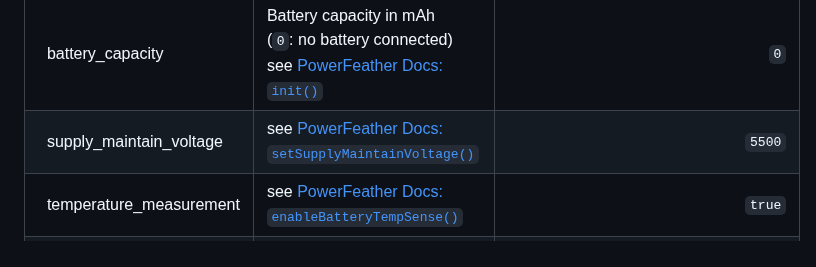
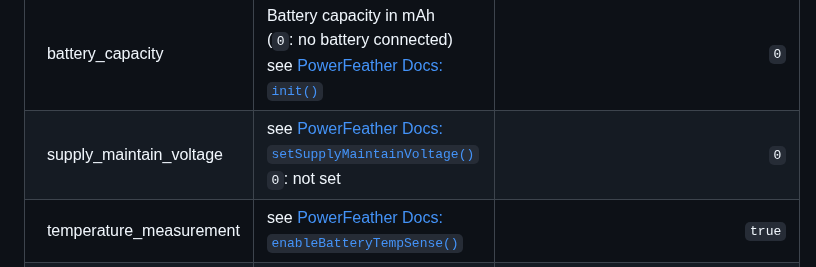
Before and after one commit to matthias-bs/BresserWeatherSensorLW, a Markdown page: README.md, the part around the change. GitHub-like rendering.

```diff
--- a/README.md
+++ b/README.md
@@ -689,7 +689,7 @@ The following parameters are available:
 | battery_charge_lim    | Charging voltage limit in mV<br>for battery level estimation            | `4200` |
 | powerfeather/         | PowerFeather specific (see [https://docs.powerfeather.dev](https://docs.powerfeather.dev)) |   |
 | &nbsp;&nbsp;battery_capacity      | Battery capacity in mAh<br>(`0`: no battery connected)<br>see [PowerFeather Docs: `init()`](https://docs.powerfeather.dev/sdk/api/mainboard#result-inituint16_t-capacity--0-batterytype-type--batterytypegeneric_3v7) | `0`    |
-| &nbsp;&nbsp;supply_maintain_voltage | see [PowerFeather Docs: `setSupplyMaintainVoltage()`](https://docs.powerfeather.dev/sdk/api/mainboard#result-setsupplymaintainvoltageuint16_t-voltage) | `5500` |
+| &nbsp;&nbsp;supply_maintain_voltage | see [PowerFeather Docs: `setSupplyMaintainVoltage()`](https://docs.powerfeather.dev/sdk/api/mainboard#result-setsupplymaintainvoltageuint16_t-voltage)<br>`0`: not set | `0` |
 | &nbsp;&nbsp;temperature_measurement | see [PowerFeather Docs: `enableBatteryTempSense()`](https://docs.powerfeather.dev/sdk/api/mainboard#result-enablebatterytempsensebool-enable) | `true` |
 | &nbsp;&nbsp;battery_fuel_gauge      | see [PowerFeather Docs: `enableBatteryFuelGauge()`](https://docs.powerfeather.dev/sdk/api/mainboard#result-enablebatteryfuelgaugebool-enable) | `true` |
 
```
